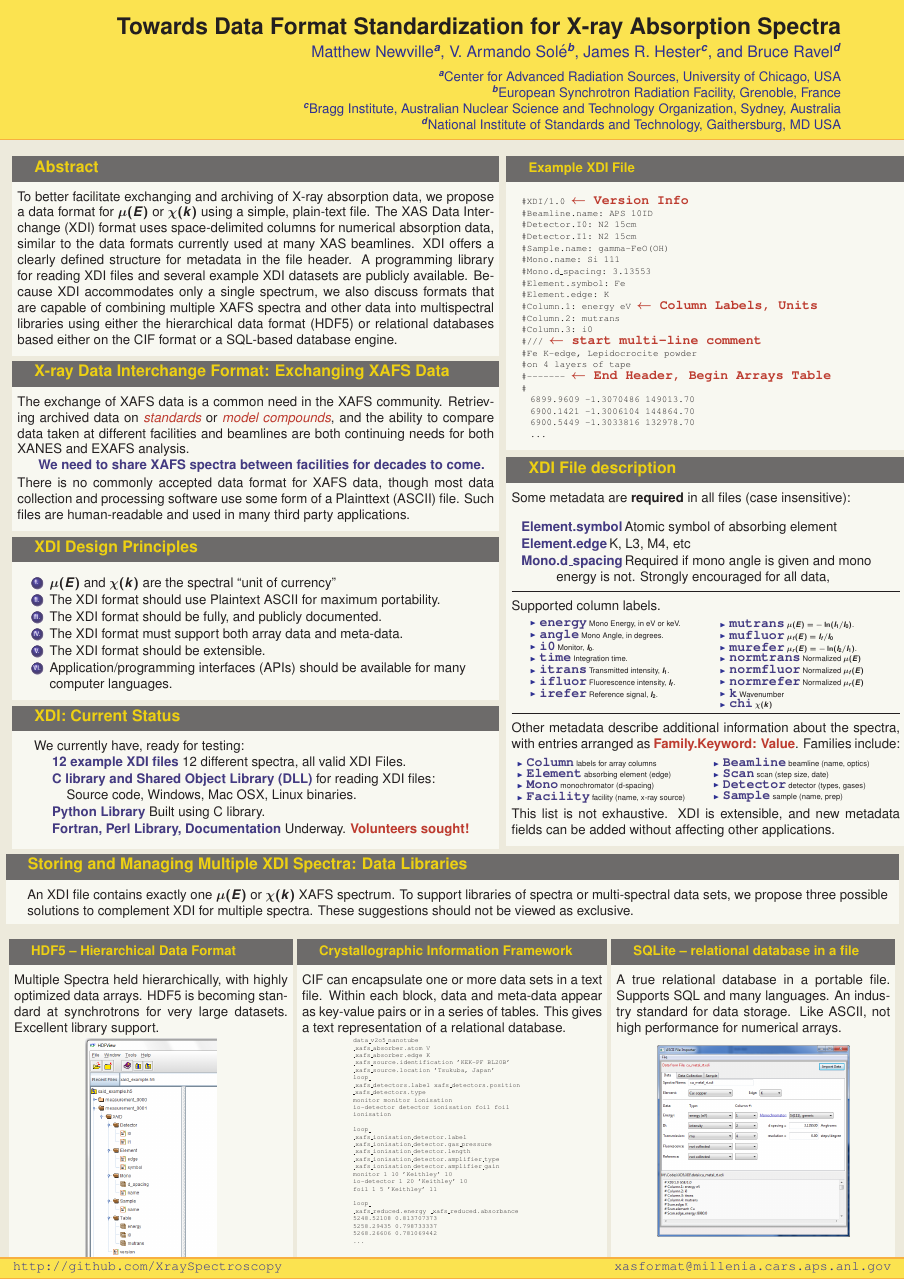
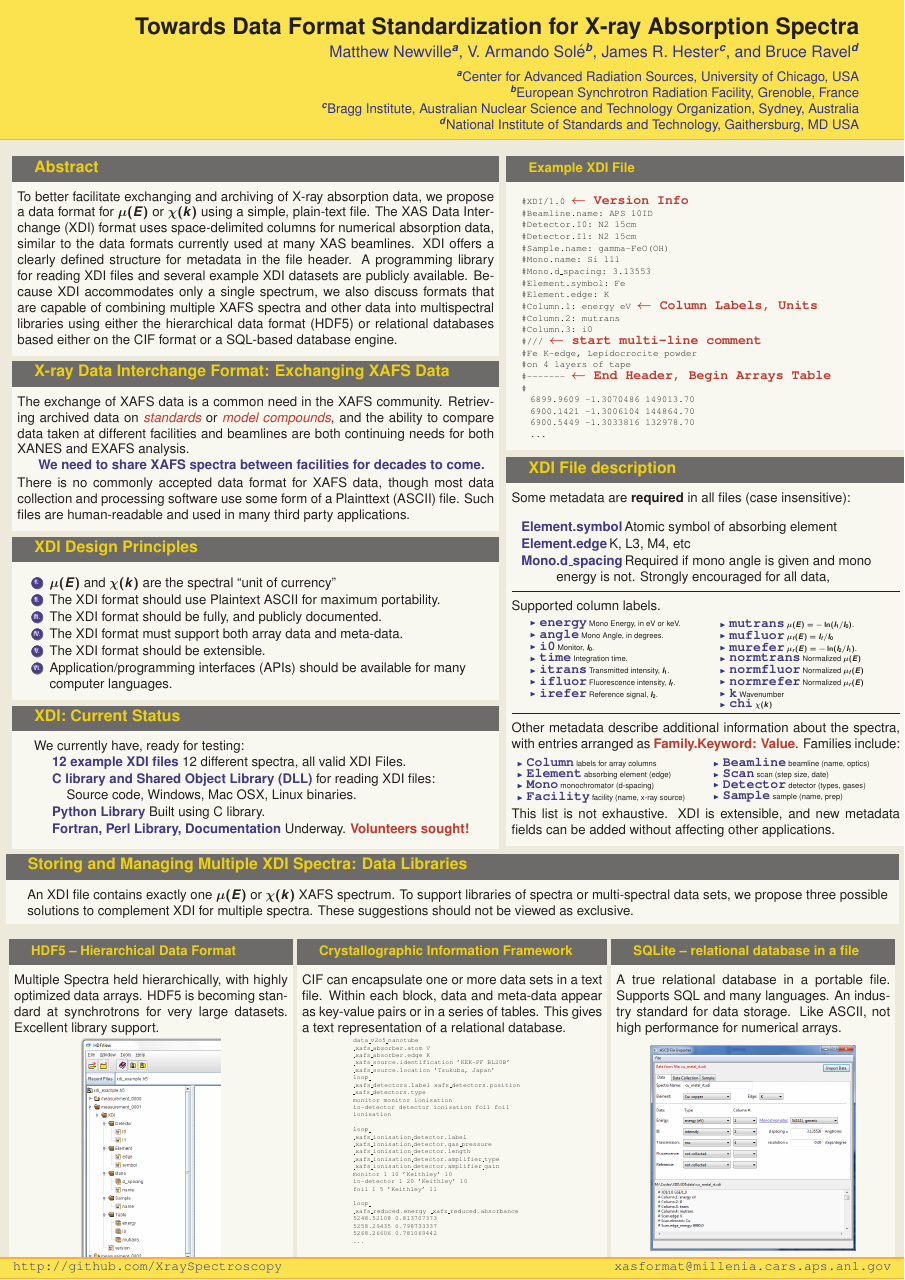
Before and after one commit to XraySpectroscopy/XAS-Data-Interchange, a LaTeX poster (doc/Poster_XAFS15/XDI_Poster.tex, which reads doc/Poster_XAFS15/beamerthemeXDI.sty): the whole page. Compiled offline with pdfLaTeX.

Commit message:
final xafs15 poster

```diff
--- a/doc/Poster_XAFS15/beamerthemeXDI.sty
+++ b/doc/Poster_XAFS15/beamerthemeXDI.sty
@@ -89,7 +89,7 @@
 
   \begin{beamercolorbox}[wd=\paperwidth]{headline}
     \begin{columns}[T]
-      \begin{column}{.03\paperwidth}
+      \begin{column}{.05\paperwidth}
       \end{column}
       \begin{column}{.9\paperwidth}
         \vskip4ex
@@ -98,7 +98,7 @@
         \usebeamercolor{author in headline}{\color{fg}\large{\insertauthor}\\[1ex]}
         \usebeamercolor{institute in headline}{\color{fg}\normalsize{\insertinstitute}\\[1ex]}
       \end{column}
-      \begin{column}{.07\paperwidth}
+      \begin{column}{.05\paperwidth}
       \end{column}
     \end{columns}
     \vskip2ex
```
Also changed, not shown: doc/Poster_XAFS15/XDI_Poster.tex (+2 -2 lines), doc/Poster_XAFS15/XDI_Poster.pdf, doc/Poster_XAFS15/images/hdf5.png.
